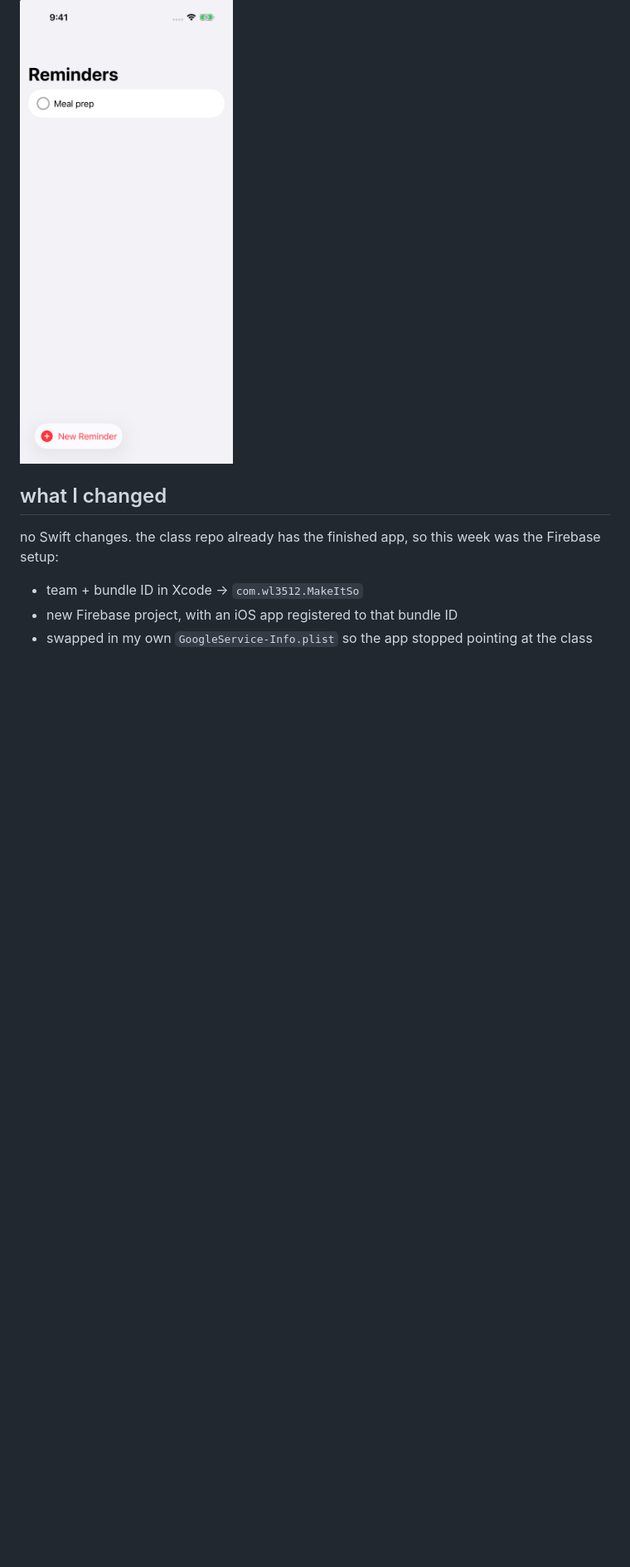
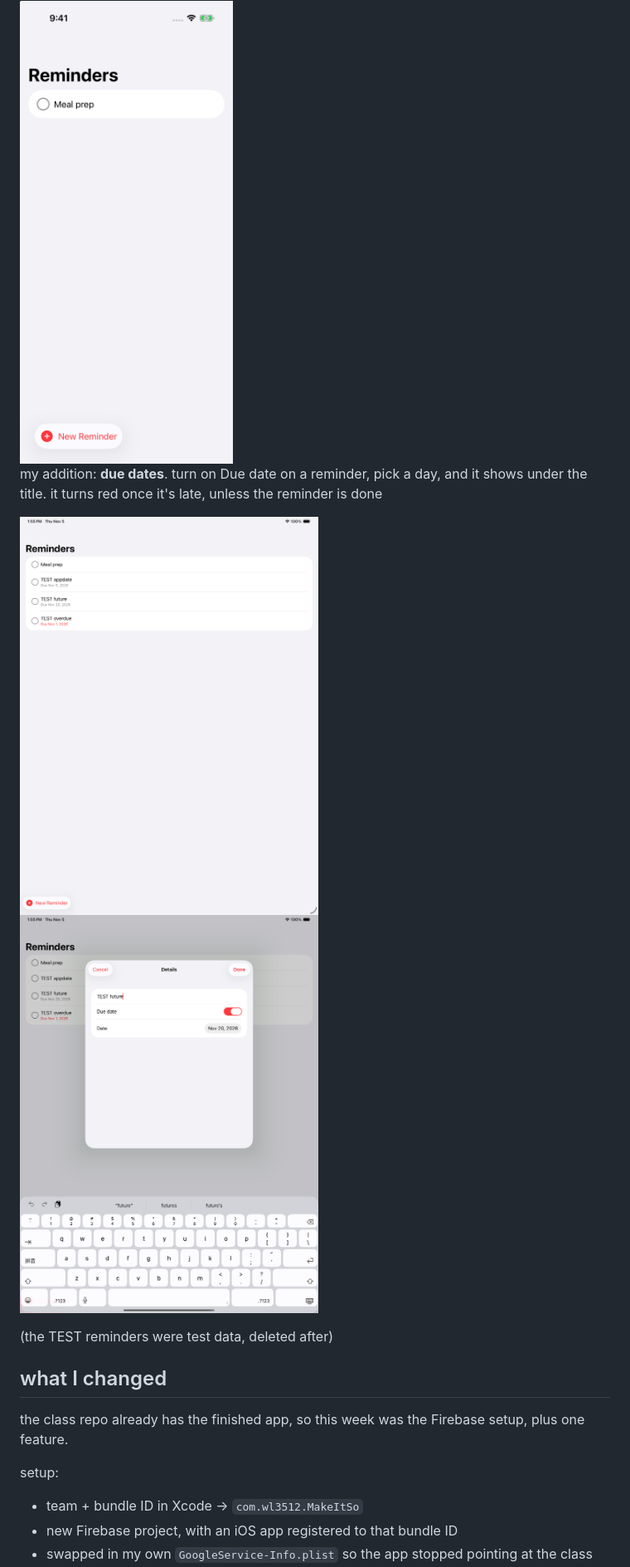
Before and after one commit to wl3512-lab/molab-2026-ima-wl3512-lab, a Markdown page: Week09/README.md, the part around one of its changes. Shown at 83% size. GitHub-like rendering; pictures changed too: Week09/screenshots/due-dates.png (added), Week09/screenshots/edit-due-date.png (added); blank space fills up the shorter version.

Commit message:
feat: add due dates to Week09 MakeItSo
Co-Authored-By: Claude Opus 5.5 <noreply@anthropic.com>
Claude-Session: https://claude.ai/code/session_0197SQB9raW3pFKRTzBeaaF5

```diff
--- a/Week09/README.md
+++ b/Week09/README.md
@@ -6,9 +6,17 @@ Option 1: a to-do list that saves to the cloud. it's the class [09-MakeItSo](htt
 
 <img src="screenshots/reminders.png" width="260" alt="MakeItSo running in the iPhone 17 simulator with one reminder, Meal prep">
 
+my addition: **due dates**. turn on Due date on a reminder, pick a day, and it shows under the title. it turns red once it's late, unless the reminder is done
+
+<img src="screenshots/due-dates.png" width="360" alt="iPad simulator list with test reminders: no date, a grey due date, and a red overdue date"> <img src="screenshots/edit-due-date.png" width="360" alt="Details sheet with a Due date toggle and a date picker">
+
+(the TEST reminders were test data, deleted after)
+
 ## what I changed
 
-no Swift changes. the class repo already has the finished app, so this week was the Firebase setup:
+the class repo already has the finished app, so this week was the Firebase setup, plus one feature.
+
+setup:
 
 - team + bundle ID in Xcode → `com.wl3512.MakeItSo`
 - new Firebase project, with an iOS app registered to that bundle ID
```
Also changed, not shown: other parts of Week09/README.md (+12 -2 lines), 4 other files.
